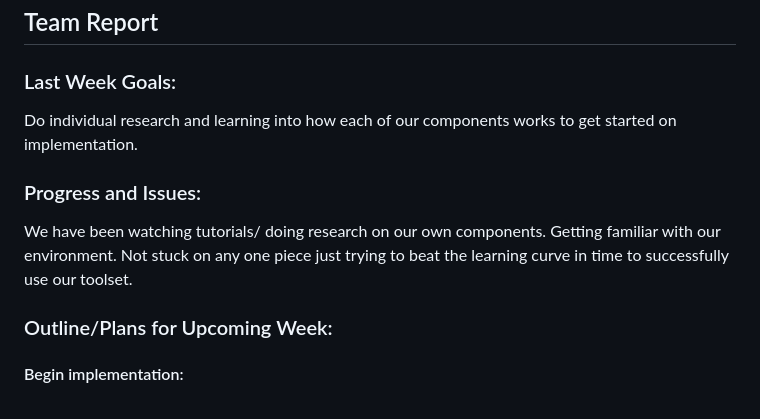
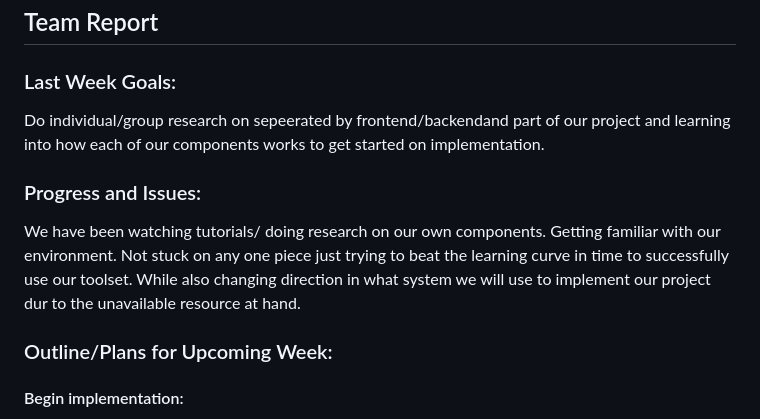
Before and after one commit to abrahampf/CSE403-HomeRun, a Markdown page: StatusReportWk5.md, the part around the change. Rendered like a GitHub page.

Commit message:
Update StatusReportWk5.md
StatusReportWk5 updating more info to team info

```diff
--- a/StatusReportWk5.md
+++ b/StatusReportWk5.md
@@ -3,10 +3,10 @@
 ## Team Report
 
 ### Last Week Goals:
-Do individual research and learning into how each of our components works to get started on implementation.
+Do individual/group research on sepeerated by frontend/backendand part of our project and learning into how each of our components works to get started on implementation.
 
 ### Progress and Issues:
-We have been watching tutorials/ doing research on our own components. Getting familiar with our environment. Not stuck on any one piece just trying to beat the learning curve in time to successfully use our toolset.
+We have been watching tutorials/ doing research on our own components. Getting familiar with our environment. Not stuck on any one piece just trying to beat the learning curve in time to successfully use our toolset. While also changing direction in what system we will use to implement our project dur to the unavailable resource at hand.
 
 ### Outline/Plans for Upcoming Week:
 #### Begin implementation:
```
